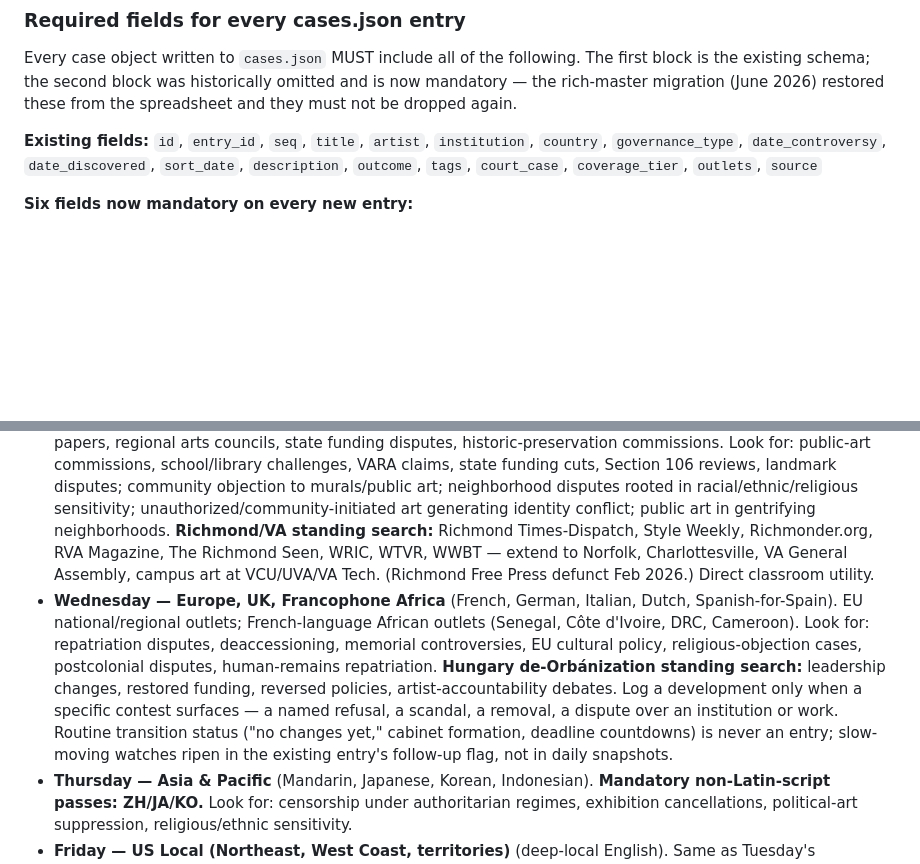
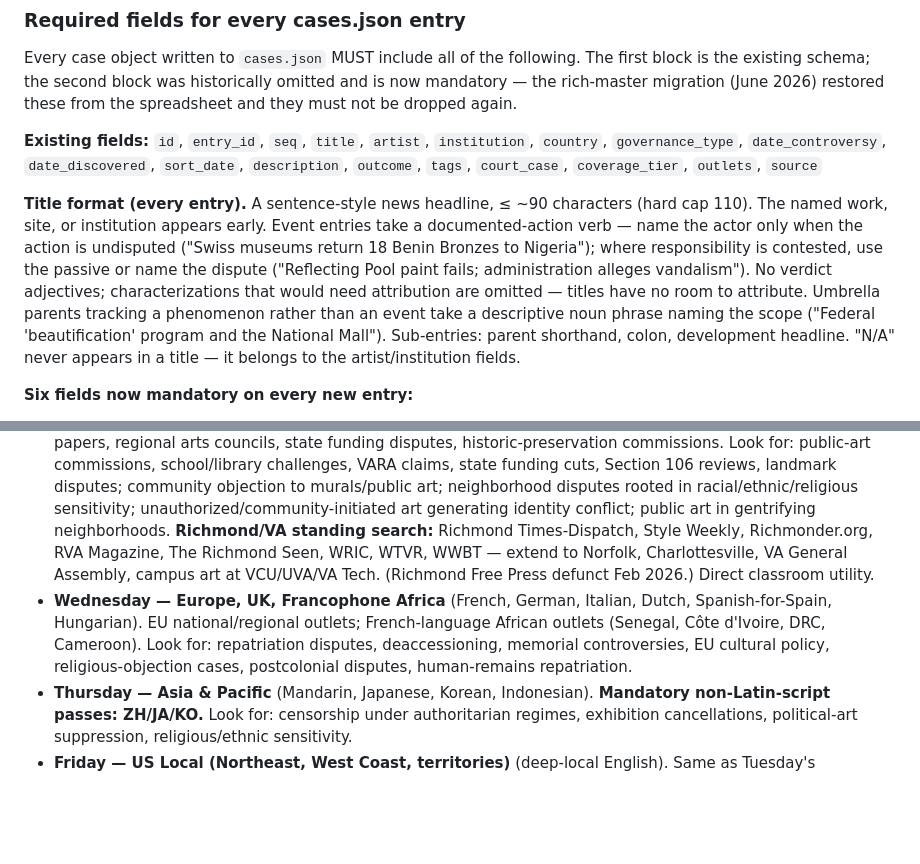
Before and after one commit to rsxhoxhi/dissensus-index, a Markdown page: CLAUDE.md, 2 parts joined by grey strips. GitHub-like rendering; blank space fills up the shorter version.

Commit message:
Title format spec for all new entries; retire Hungary standing search, add Hungarian to Wednesday trawl languages

```diff
--- a/CLAUDE.md
+++ b/CLAUDE.md
@@ -58,6 +58,8 @@ the spreadsheet and they must not be dropped again.
 `country`, `governance_type`, `date_controversy`, `date_discovered`, `sort_date`,
 `description`, `outcome`, `tags`, `court_case`, `coverage_tier`, `outlets`,
 `source`
+
+**Title format (every entry).** A sentence-style news headline, ≤ ~90 characters (hard cap 110). The named work, site, or institution appears early. Event entries take a documented-action verb — name the actor only when the action is undisputed ("Swiss museums return 18 Benin Bronzes to Nigeria"); where responsibility is contested, use the passive or name the dispute ("Reflecting Pool paint fails; administration alleges vandalism"). No verdict adjectives; characterizations that would need attribution are omitted — titles have no room to attribute. Umbrella parents tracking a phenomenon rather than an event take a descriptive noun phrase naming the scope ("Federal 'beautification' program and the National Mall"). Sub-entries: parent shorthand, colon, development headline. "N/A" never appears in a title — it belongs to the artist/institution fields.
 
 **Six fields now mandatory on every new entry:**
 
@@ -196,7 +198,7 @@ Stick to the scheduled region. If something erupts elsewhere, the dragnet catche
 
 - **Monday — Latin America** (Spanish, Portuguese). Regional outlets, cultural ministries, local papers. Look for: street-art disputes, indigenous repatriation, political murals, gallery censorship, monument controversies. (Watch the Milei governance pattern across entries.)
 - **Tuesday — US Local (South, Midwest, Mountain West)** (deep-local English). City council agendas, campus papers, regional arts councils, state funding disputes, historic-preservation commissions. Look for: public-art commissions, school/library challenges, VARA claims, state funding cuts, Section 106 reviews, landmark disputes; community objection to murals/public art; neighborhood disputes rooted in racial/ethnic/religious sensitivity; unauthorized/community-initiated art generating identity conflict; public art in gentrifying neighborhoods. **Richmond/VA standing search:** Richmond Times-Dispatch, Style Weekly, Richmonder.org, RVA Magazine, The Richmond Seen, WRIC, WTVR, WWBT — extend to Norfolk, Charlottesville, VA General Assembly, campus art at VCU/UVA/VA Tech. (Richmond Free Press defunct Feb 2026.) Direct classroom utility.
-- **Wednesday — Europe, UK, Francophone Africa** (French, German, Italian, Dutch, Spanish-for-Spain). EU national/regional outlets; French-language African outlets (Senegal, Côte d'Ivoire, DRC, Cameroon). Look for: repatriation disputes, deaccessioning, memorial controversies, EU cultural policy, religious-objection cases, postcolonial disputes, human-remains repatriation. **Hungary de-Orbánization standing search:** leadership changes, restored funding, reversed policies, artist-accountability debates. Log a development only when a specific contest surfaces — a named refusal, a scandal, a removal, a dispute over an institution or work. Routine transition status ("no changes yet," cabinet formation, deadline countdowns) is never an entry; slow-moving watches ripen in the existing entry's follow-up flag, not in daily snapshots.
+- **Wednesday — Europe, UK, Francophone Africa** (French, German, Italian, Dutch, Spanish-for-Spain, Hungarian). EU national/regional outlets; French-language African outlets (Senegal, Côte d'Ivoire, DRC, Cameroon). Look for: repatriation disputes, deaccessioning, memorial controversies, EU cultural policy, religious-objection cases, postcolonial disputes, human-remains repatriation.
 - **Thursday — Asia & Pacific** (Mandarin, Japanese, Korean, Indonesian). **Mandatory non-Latin-script passes: ZH/JA/KO.** Look for: censorship under authoritarian regimes, exhibition cancellations, political-art suppression, religious/ethnic sensitivity.
 - **Friday — US Local (Northeast, West Coast, territories)** (deep-local English). Same as Tuesday's categories plus tech-art/AI-art disputes, public art in gentrifying neighborhoods, historic-preservation agendas.
 - **Saturday — Middle East, non-Francophone Africa, South Asia** (Arabic, Turkish, Farsi, Hindi, Swahili, Amharic, Lusophone Portuguese). **Mandatory non-Latin-script passes: AR/FA/HI.** Look for: blasphemy cases, political censorship, art under authoritarian rule, postcolonial repatriation, conflict-zone cultural destruction, East African disputes.
```
